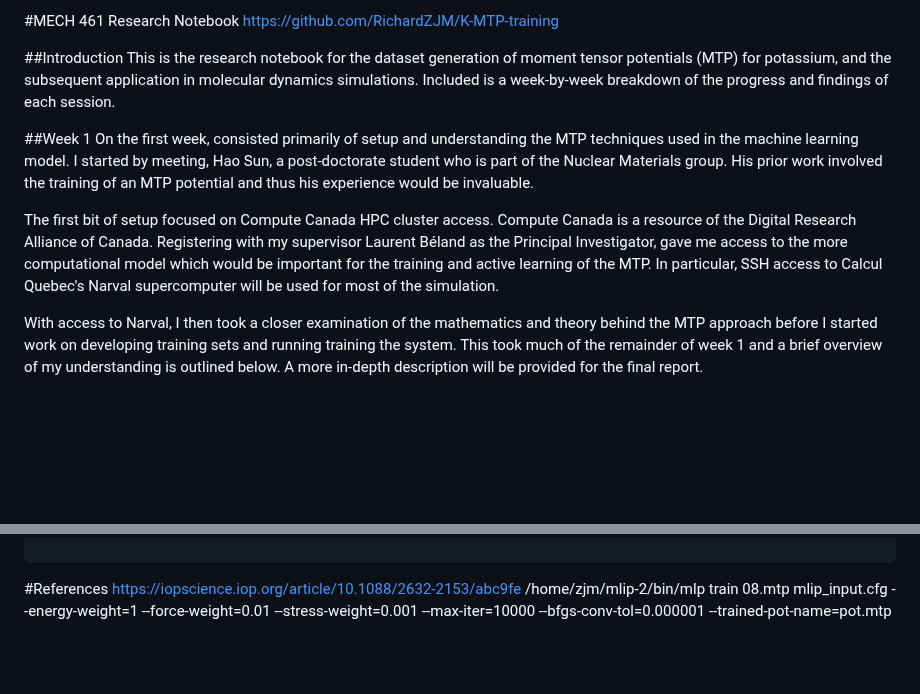
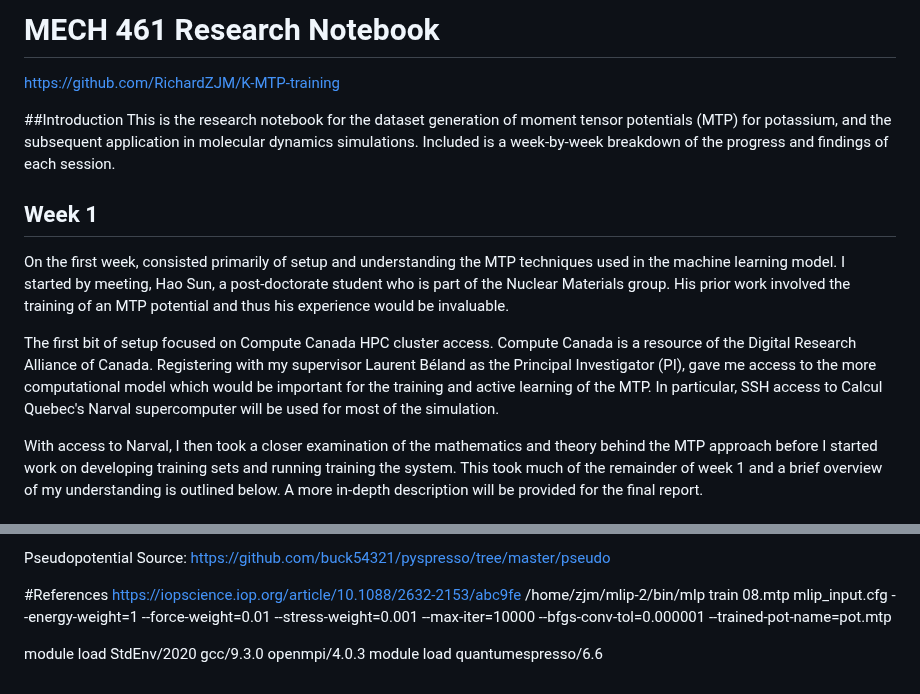
Before and after one commit to RichardZJM/K-MTP-training, a Markdown page: research_notebook.md, 2 parts joined by grey strips. Rendered like a GitHub page; blank space fills up the shorter version.

```diff
--- a/research_notebook.md
+++ b/research_notebook.md
@@ -1,13 +1,13 @@
-#MECH 461 Research Notebook
+# MECH 461 Research Notebook
 https://github.com/RichardZJM/K-MTP-training
 
 ##Introduction
 This is the research notebook for the dataset generation of moment tensor potentials (MTP) for potassium, and the subsequent application in molecular dynamics simulations. Included is a week-by-week breakdown of the progress and findings of each session.
 
-##Week 1
+## Week 1
 On the first week, consisted primarily of setup and understanding the MTP techniques used in the machine learning model. I started by meeting, Hao Sun, a post-doctorate student who is part of the Nuclear Materials group. His prior work involved the training of an MTP potential and thus his experience would be invaluable.
 
-The first bit of setup focused on Compute Canada HPC cluster access. Compute Canada is a resource of the Digital Research Alliance of Canada. Registering with my supervisor Laurent Béland as the Principal Investigator, gave me access to the more computational model which would be important for the training and active learning of the MTP. In particular, SSH access to Calcul Quebec's Narval supercomputer will be used for most of the simulation.
+The first bit of setup focused on Compute Canada HPC cluster access. Compute Canada is a resource of the Digital Research Alliance of Canada. Registering with my supervisor Laurent Béland as the Principal Investigator (PI), gave me access to the more computational model which would be important for the training and active learning of the MTP. In particular, SSH access to Calcul Quebec's Narval supercomputer will be used for most of the simulation.
 
 With access to Narval, I then took a closer examination of the mathematics and theory behind the MTP approach before I started work on developing training sets and running training the system.  This took much of the remainder of week 1 and a brief overview of my understanding is outlined below. A more in-depth description will be provided for the final report.
 
@@ -132,5 +163,11 @@ The
+Pseudopotential Source: https://github.com/buck54321/pyspresso/tree/master/pseudo
+
 
 
 #References
 https://iopscience.iop.org/article/10.1088/2632-2153/abc9fe
 /home/zjm/mlip-2/bin/mlp train 08.mtp mlip_input.cfg --energy-weight=1 --force-weight=0.01 --stress-weight=0.001 --max-iter=10000 --bfgs-conv-tol=0.000001 --trained-pot-name=pot.mtp
+
+
+module load    StdEnv/2020  gcc/9.3.0  openmpi/4.0.3
+module load    quantumespresso/6.6
```
Also changed, not shown: other parts of research_notebook.md (+39 -8 lines).
